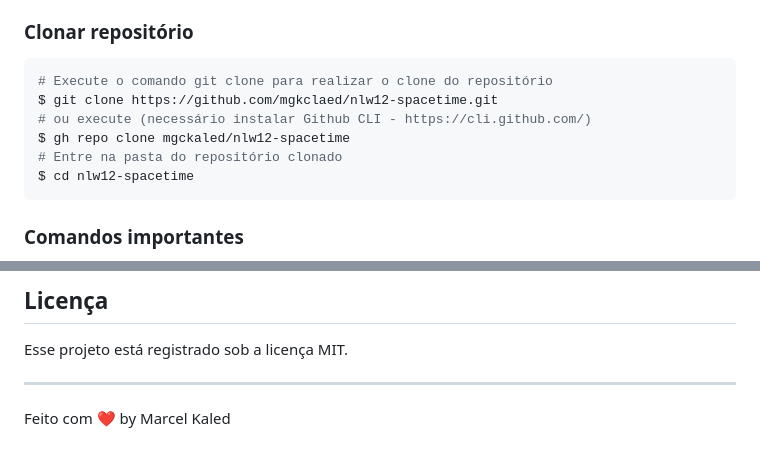
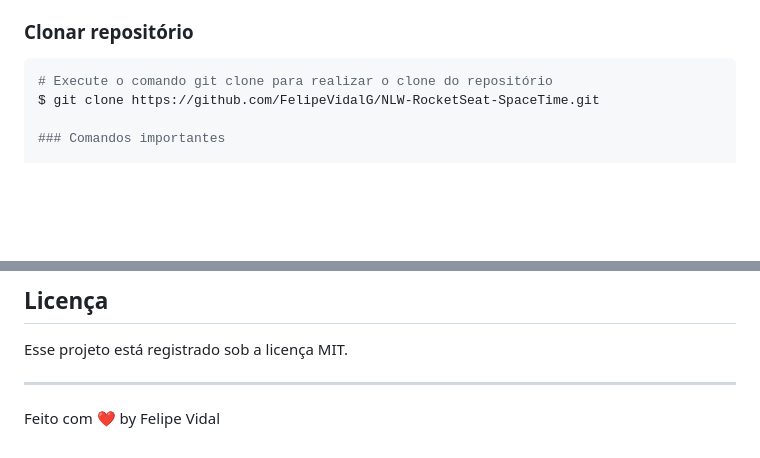
Before and after one commit to FelipeVidalG/NLW-RocketSeat-SpaceTime, a Markdown page: README.md, 2 parts joined by grey strips. GitHub-like rendering; blank space fills up the shorter version.

````diff
--- a/README.md
+++ b/README.md
@@ -131,12 +121,7 @@ Criar conta e configurar os serviços externos:
 
 ```bash
 # Execute o comando git clone para realizar o clone do repositório
-$ git clone https://github.com/mgkclaed/nlw12-spacetime.git
-# ou execute (necessário instalar Github CLI - https://cli.github.com/)
-$ gh repo clone mgckaled/nlw12-spacetime
-# Entre na pasta do repositório clonado
-$ cd nlw12-spacetime
-```
+$ git clone https://github.com/FelipeVidalG/NLW-RocketSeat-SpaceTime.git
 
 ### Comandos importantes
 
@@ -192,4 +177,4 @@ Esse projeto está registrado sob a licença MIT.
 
 ---
 
-Feito com ❤️ by Marcel Kaled
+Feito com ❤️ by Felipe Vidal
````
Also changed, not shown: other parts of README.md (+1 -11 lines).
